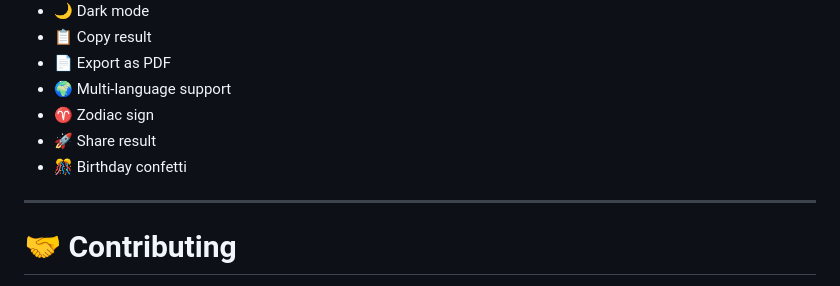
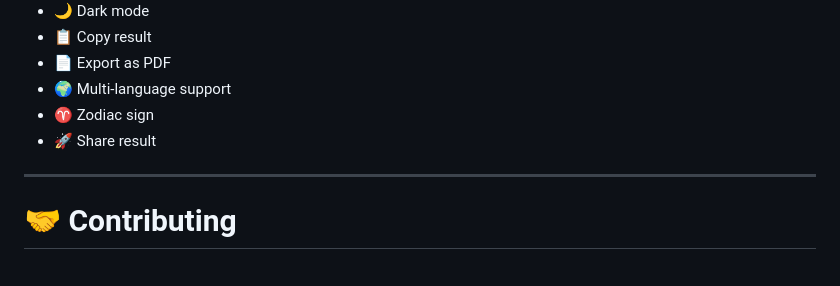
Before and after one commit to mdmoniruzzamanshihab/Age-Calculation, a Markdown page: README.md, the part around the change. GitHub-like rendering.

```diff
--- a/README.md
+++ b/README.md
@@ -252,7 +252,7 @@ This project is useful for:
 - 🌍 Multi-language support
 - ♈ Zodiac sign
 - 🚀 Share result
-- 🎊 Birthday confetti
+
 
 ---
 
```
